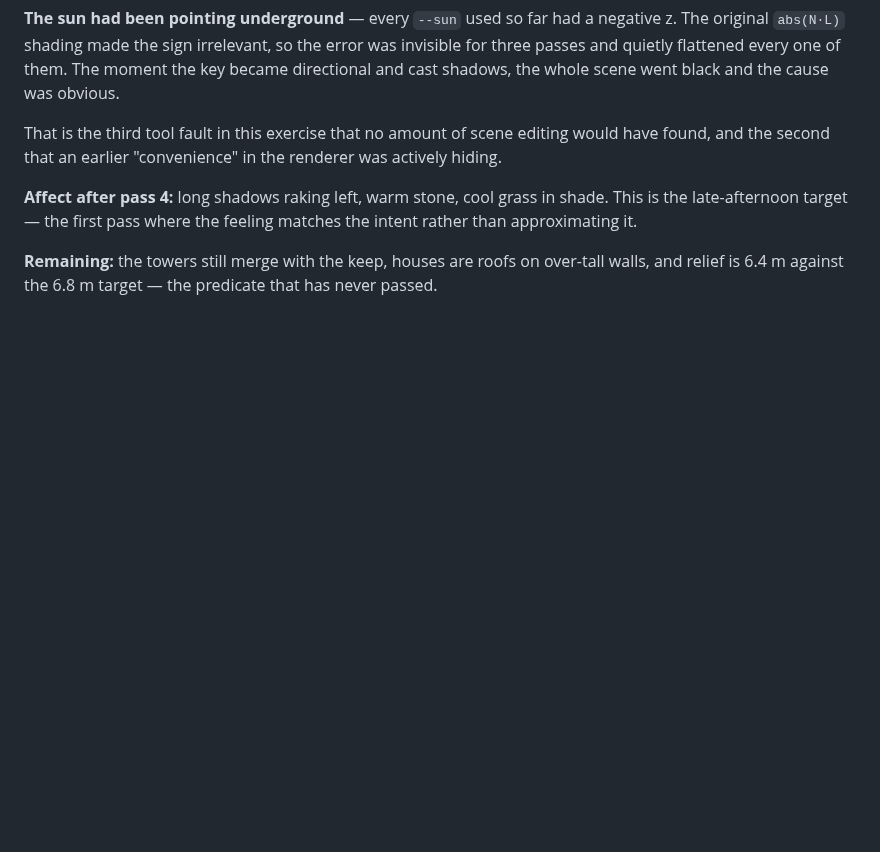
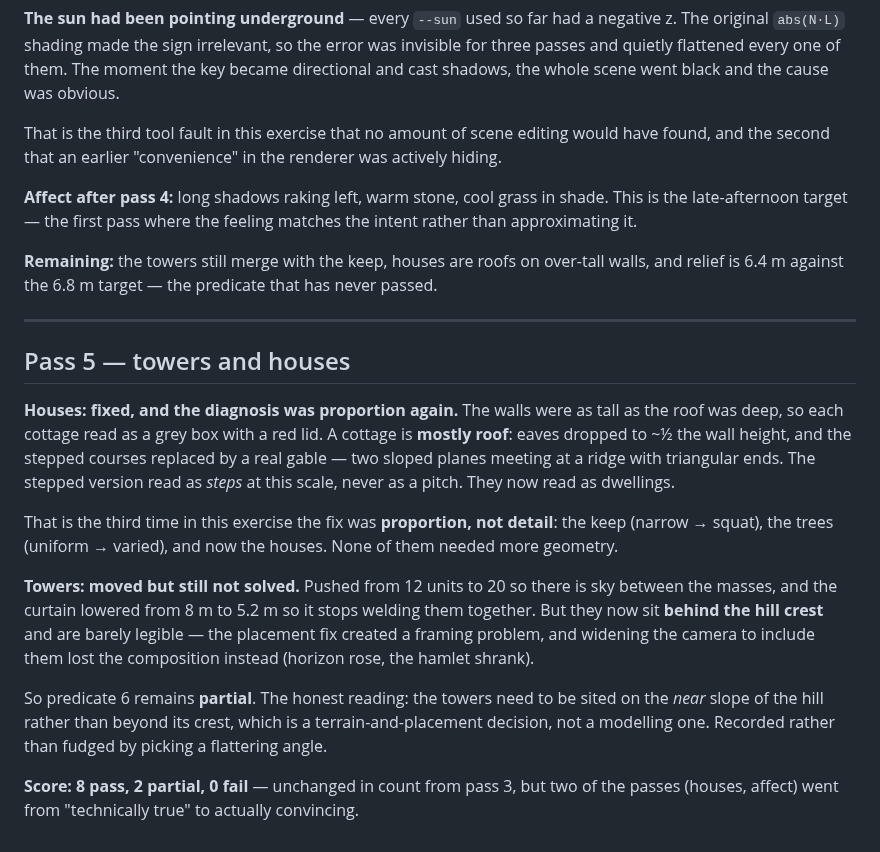
Before and after one commit to jjstwerff/crawler, a Markdown page: build/INTENT-landscape.md, the part around the change. Rendered like a GitHub page; blank space fills up the shorter version.

Commit message:
landscape pass 5: cottages fixed by proportion; towers moved but not solved
HOUSES: fixed, and the diagnosis was proportion for the third time in this
exercise. The walls were as tall as the roof was deep, so each cottage read
as a grey box with a red lid. A cottage is mostly ROOF — eaves dropped to
about half the wall height, and the stepped courses replaced by a real gable
(two sloped planes meeting at a ridge, with triangular ends). The stepped
version read as STEPS at this scale and never as a pitch. They now read as
dwellings.

That is the third fix here that was proportion rather than detail: the keep
(narrow to squat), the trees (uniform to varied), now the houses. None
needed more geometry.

TOWERS: moved but not solved, and said so rather than fudged. Pushed from 12
units to 20 so there is sky between the masses, and the curtain lowered from
8 m to 5.2 m so it stops welding them together — but they now sit behind the
hill crest and are barely legible. The placement fix created a framing
problem, and widening the camera to include them lost the composition
instead: the horizon rose and the hamlet shrank.

Predicate 6 stays partial. The honest reading is that the towers need siting
on the NEAR slope rather than beyond the crest, which is a terrain and
placement decision rather than a modelling one. Recorded instead of hidden
by choosing a flattering angle.

Score unchanged at 8 pass / 2 partial / 0 fail, but two of those passes
(houses, affect) moved from technically-true to actually convincing.

Co-Authored-By: Claude Opus 4.8 (1M context) <noreply@anthropic.com>

```diff
--- a/build/INTENT-landscape.md
+++ b/build/INTENT-landscape.md
@@ -181,3 +181,31 @@ approximating it.
 
 **Remaining:** the towers still merge with the keep, houses are roofs on over-tall walls,
 and relief is 6.4 m against the 6.8 m target — the predicate that has never passed.
+
+
+---
+
+## Pass 5 — towers and houses
+
+**Houses: fixed, and the diagnosis was proportion again.** The walls were as tall as the
+roof was deep, so each cottage read as a grey box with a red lid. A cottage is **mostly
+roof**: eaves dropped to ~½ the wall height, and the stepped courses replaced by a real
+gable — two sloped planes meeting at a ridge with triangular ends. The stepped version read
+as *steps* at this scale, never as a pitch. They now read as dwellings.
+
+That is the third time in this exercise the fix was **proportion, not detail**: the keep
+(narrow → squat), the trees (uniform → varied), and now the houses. None of them needed more
+geometry.
+
+**Towers: moved but still not solved.** Pushed from 12 units to 20 so there is sky between
+the masses, and the curtain lowered from 8 m to 5.2 m so it stops welding them together. But
+they now sit **behind the hill crest** and are barely legible — the placement fix created a
+framing problem, and widening the camera to include them lost the composition instead
+(horizon rose, the hamlet shrank).
+
+So predicate 6 remains **partial**. The honest reading: the towers need to be sited on the
+*near* slope of the hill rather than beyond its crest, which is a terrain-and-placement
+decision, not a modelling one. Recorded rather than fudged by picking a flattering angle.
+
+**Score: 8 pass, 2 partial, 0 fail** — unchanged in count from pass 3, but two of the passes
+(houses, affect) went from "technically true" to actually convincing.
```
Also changed, not shown: build/land.png, 2 other files.
